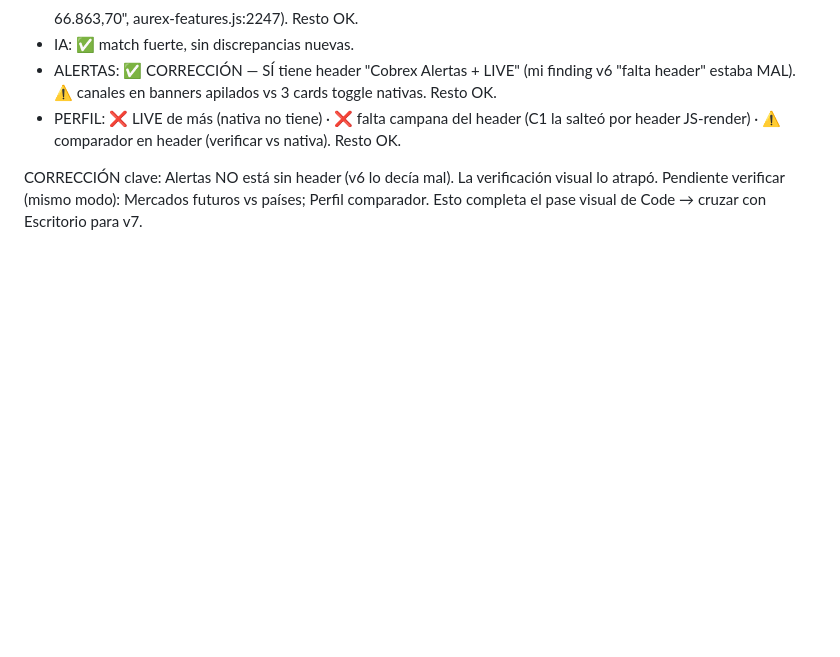
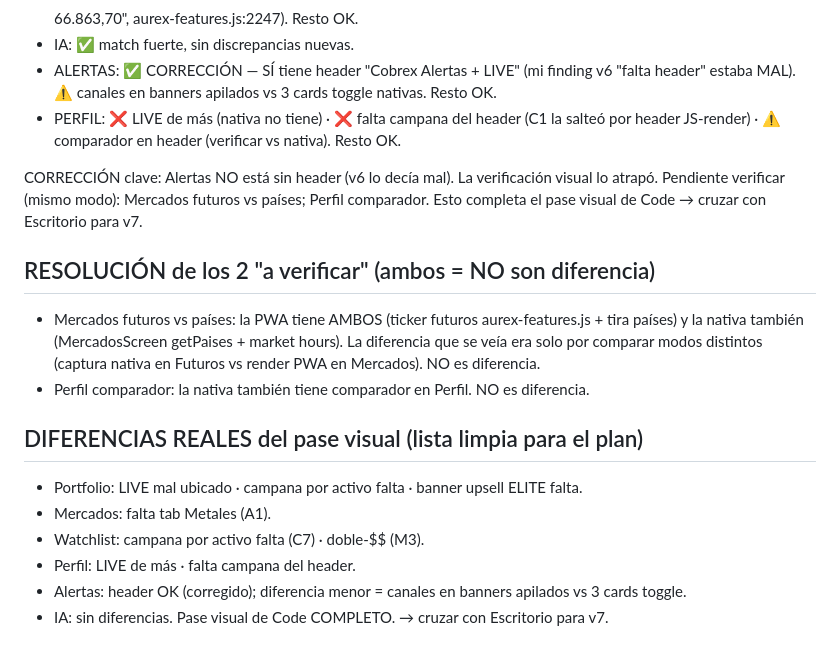
Before and after one commit to fmoscon-creator/cobrex, a Markdown page: _audit_nativa_1.3.45/COMPARATIVA_v6.md, the part around the change. Drawn GitHub-style; blank space fills up the shorter version.

Commit message:
audit: v6 - resolución verify items (no eran diferencias) + lista limpia diferencias visuales

```diff
--- a/_audit_nativa_1.3.45/COMPARATIVA_v6.md
+++ b/_audit_nativa_1.3.45/COMPARATIVA_v6.md
@@ -43,3 +43,17 @@ Cruce elemento por elemento captura nativa vs PWA renderizada, las 6 pantallas:
 CORRECCIÓN clave: Alertas NO está sin header (v6 lo decía mal). La verificación visual lo atrapó.
 Pendiente verificar (mismo modo): Mercados futuros vs países; Perfil comparador.
 Esto completa el pase visual de Code → cruzar con Escritorio para v7.
+
+
+## RESOLUCIÓN de los 2 "a verificar" (ambos = NO son diferencia)
+- Mercados futuros vs países: la PWA tiene AMBOS (ticker futuros aurex-features.js + tira países) y la nativa también (MercadosScreen getPaises + market hours). La diferencia que se veía era solo por comparar modos distintos (captura nativa en Futuros vs render PWA en Mercados). NO es diferencia.
+- Perfil comparador: la nativa también tiene comparador en Perfil. NO es diferencia.
+
+## DIFERENCIAS REALES del pase visual (lista limpia para el plan)
+- Portfolio: LIVE mal ubicado · campana por activo falta · banner upsell ELITE falta.
+- Mercados: falta tab Metales (A1).
+- Watchlist: campana por activo falta (C7) · doble-$$ (M3).
+- Perfil: LIVE de más · falta campana del header.
+- Alertas: header OK (corregido); diferencia menor = canales en banners apilados vs 3 cards toggle.
+- IA: sin diferencias.
+Pase visual de Code COMPLETO. → cruzar con Escritorio para v7.
```
